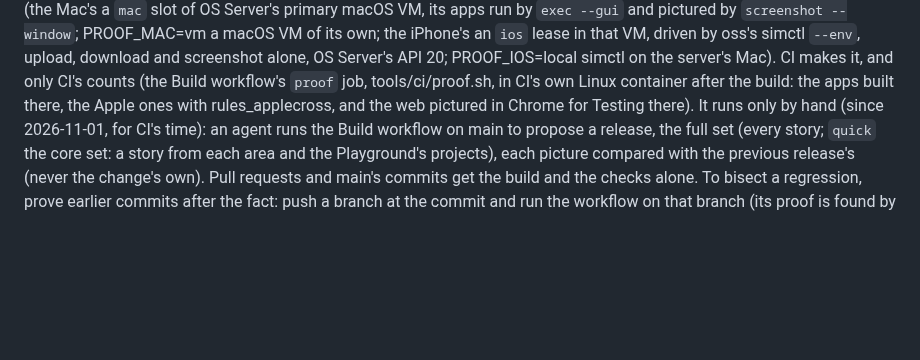
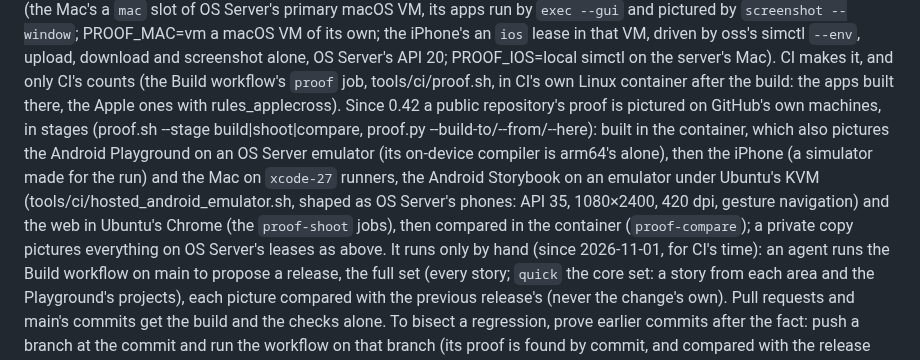
Before and after one commit to AttilaTheFun/isomer, a Markdown page: AGENTS.md, the part around the change. Rendered like a GitHub page; blank space fills up the shorter version.

Commit message:
AGENTS.md: the proof pictured on GitHub's machines

```diff
--- a/AGENTS.md
+++ b/AGENTS.md
@@ -268,8 +268,17 @@ download and screenshot alone, OS Server's API 20; PROOF_IOS=local simctl on
 the server's Mac). CI makes it, and
 only CI's counts (the Build workflow's `proof` job, tools/ci/proof.sh, in
 CI's own Linux container after the build: the apps built there, the Apple
-ones with rules_applecross, and the web pictured in Chrome for Testing
-there). It runs only by hand (since
+ones with rules_applecross). Since 0.42 a public repository's proof is
+pictured on GitHub's own machines, in stages (proof.sh --stage
+build|shoot|compare, proof.py --build-to/--from/--here): built in the
+container, which also pictures the Android Playground on an OS Server
+emulator (its on-device compiler is arm64's alone), then the iPhone (a
+simulator made for the run) and the Mac on `xcode-27` runners, the Android
+Storybook on an emulator under Ubuntu's KVM (tools/ci/hosted_android_emulator.sh,
+shaped as OS Server's phones: API 35, 1080×2400, 420 dpi, gesture
+navigation) and the web in Ubuntu's Chrome (the `proof-shoot` jobs), then
+compared in the container (`proof-compare`); a private copy pictures
+everything on OS Server's leases as above. It runs only by hand (since
 2026-11-01, for CI's time): an agent runs the Build workflow on main to
 propose a release, the full set (every story; `quick` the core set: a
 story from each area and the Playground's projects), each picture
```
